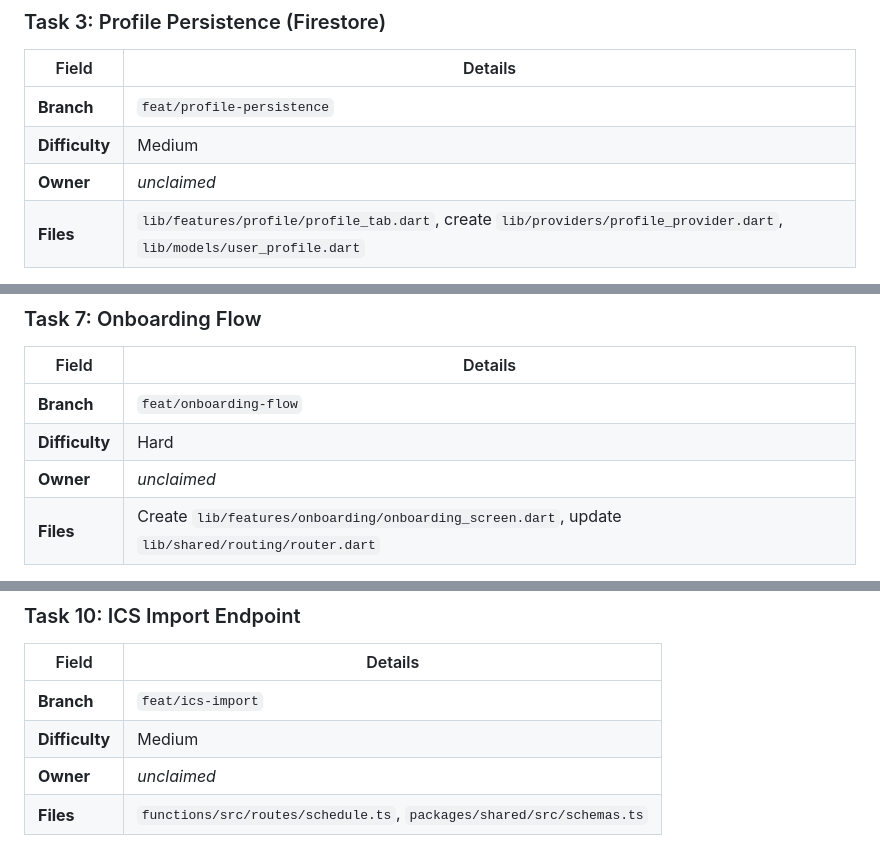
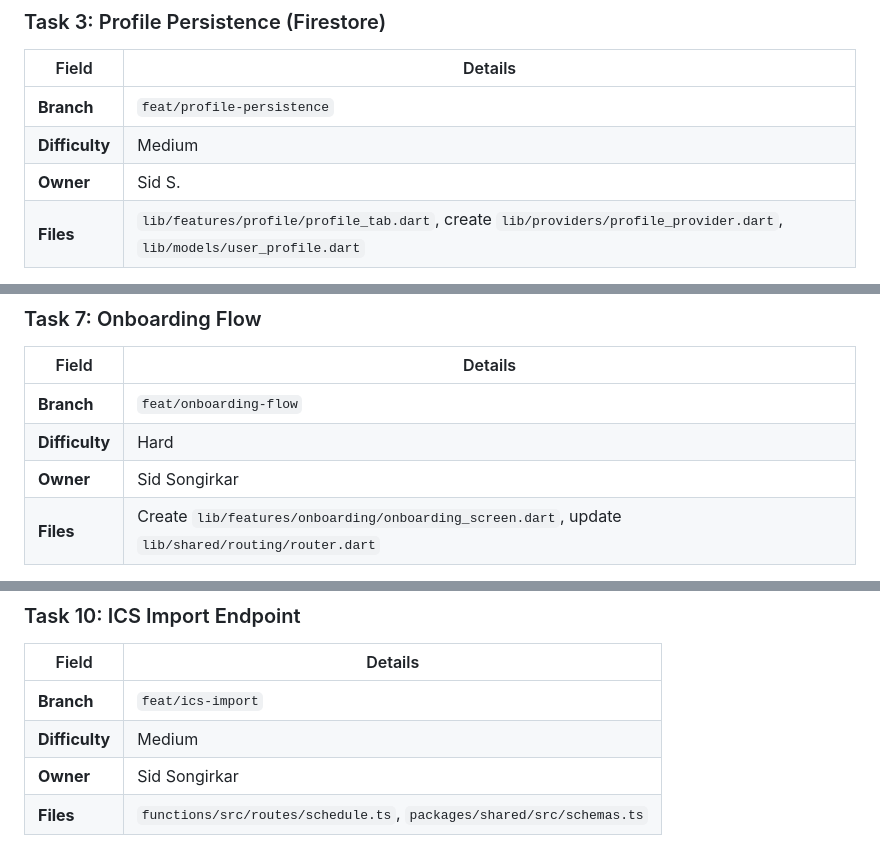
Before and after one commit to aryanbakshi25/purdue-personal-trainer, a Markdown page: docs/TASKS.md, 3 parts joined by grey strips. Rendered like a GitHub page.

```diff
--- a/docs/TASKS.md
+++ b/docs/TASKS.md
@@ -47,7 +47,7 @@ Pick a task, assign yourself by adding your name to the **Owner** column, and cr
 |-------|---------|
 | **Branch** | `feat/profile-persistence` |
 | **Difficulty** | Medium |
-| **Owner** | _unclaimed_ |
+| **Owner** | Sid S. |
 | **Files** | `lib/features/profile/profile_tab.dart`, create `lib/providers/profile_provider.dart`, `lib/models/user_profile.dart` |
 
 **What to do:** When a user signs in, create a `UserProfile` document in Firestore at `users/{uid}` (if it doesn't already exist). Add a `StreamProvider` that listens to `users/{uid}` and displays the profile data. The `UserProfile` model already exists in `lib/models/user_profile.dart`.
@@ -103,7 +103,7 @@ Pick a task, assign yourself by adding your name to the **Owner** column, and cr
 |-------|---------|
 | **Branch** | `feat/onboarding-flow` |
 | **Difficulty** | Hard |
-| **Owner** | _unclaimed_ |
+| **Owner** | Sid Songirkar |
 | **Files** | Create `lib/features/onboarding/onboarding_screen.dart`, update `lib/shared/routing/router.dart` |
 
 **What to do:** Build a 3-step onboarding screen using `PageView`: (1) Welcome + fitness level, (2) Goal selection, (3) Workout split preference (PPL / Upper-Lower / Full Body / Bro Split). On completion, save to Firestore and route to home. Add a GoRouter redirect so first-time users (no `UserProfile` doc) go to onboarding. This is a bigger task — consider pairing up.
@@ -147,7 +147,7 @@ Pick a task, assign yourself by adding your name to the **Owner** column, and cr
 |-------|---------|
 | **Branch** | `feat/ics-import` |
 | **Difficulty** | Medium |
-| **Owner** | _unclaimed_ |
+| **Owner** | Sid Songirkar |
 | **Files** | `functions/src/routes/schedule.ts`, `packages/shared/src/schemas.ts` |
 
 **What to do:** Implement the `POST /api/schedule/import-ics` endpoint that currently returns 501. Use the `ical.js` npm package to parse an ICS string, extract `VEVENT` entries, map them to `ScheduleBlock` objects (title from `SUMMARY`, day from `DTSTART`, times from `DTSTART`/`DTEND`), validate with Zod, and batch-write to Firestore under `users/{uid}/scheduleBlocks/`. Write unit tests. This is a **TypeScript/Node.js** task — no Flutter needed.
```
